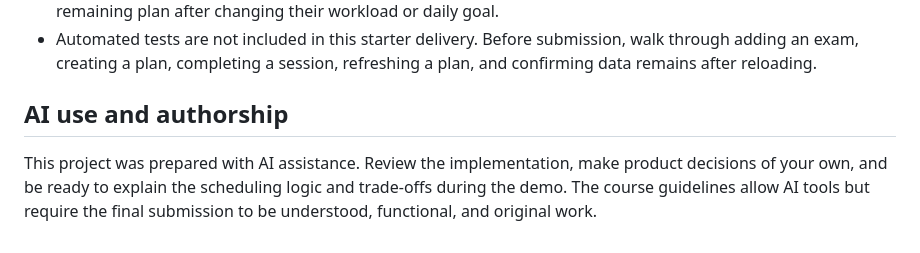
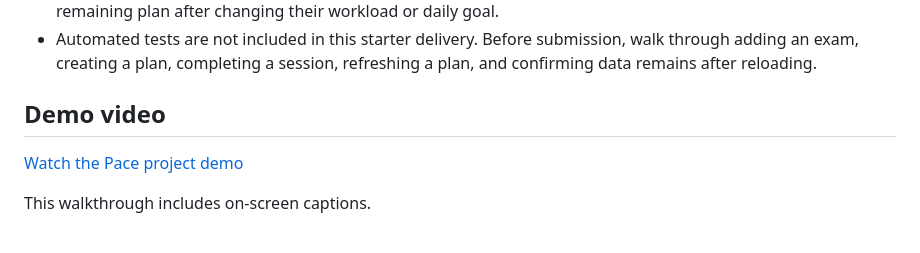
Before and after one commit to UserOfGit123/pace-study-planner, a Markdown page: README.md, the part around the change. Rendered like a GitHub page.

Commit message:
Update README with demo video
Added a demo video link.

```diff
--- a/README.md
+++ b/README.md
@@ -69,6 +69,8 @@ To publish this project, the student will need to connect this local Git reposit
 - The scheduler is a transparent heuristic, not a guarantee of exam readiness. Students can refresh the remaining plan after changing their workload or daily goal.
 - Automated tests are not included in this starter delivery. Before submission, walk through adding an exam, creating a plan, completing a session, refreshing a plan, and confirming data remains after reloading.
 
-## AI use and authorship
+## Demo video
 
-This project was prepared with AI assistance. Review the implementation, make product decisions of your own, and be ready to explain the scheduling logic and trade-offs during the demo. The course guidelines allow AI tools but require the final submission to be understood, functional, and original work.
+[Watch the Pace project demo](https://drive.google.com/file/d/1Bbjs_e0R-Ypsz_7U2XGQBDBVL1CNPxQs/view?usp=sharing)
+
+This walkthrough includes on-screen captions.
```
